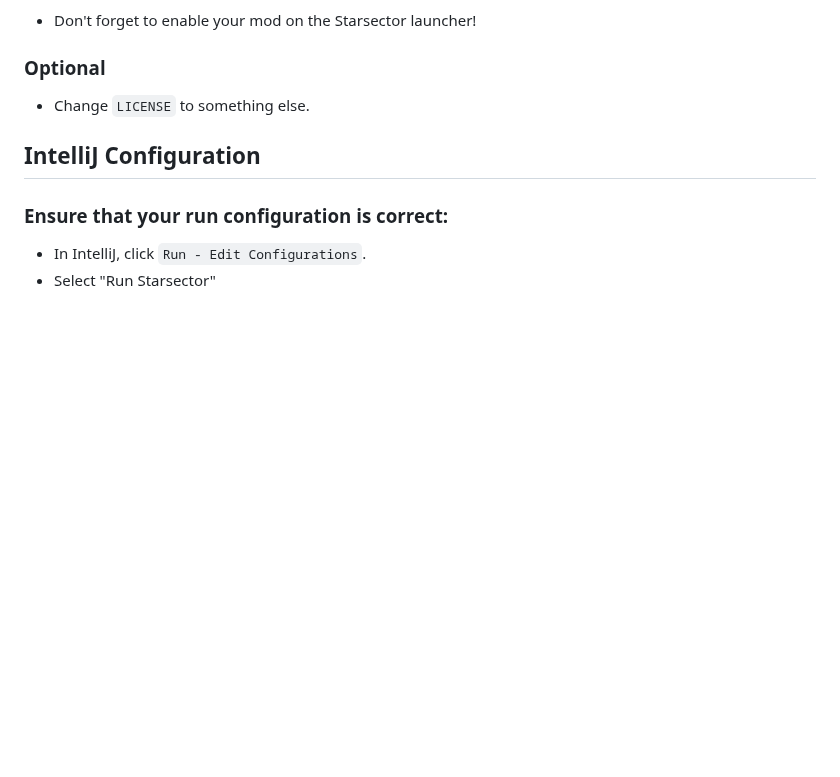
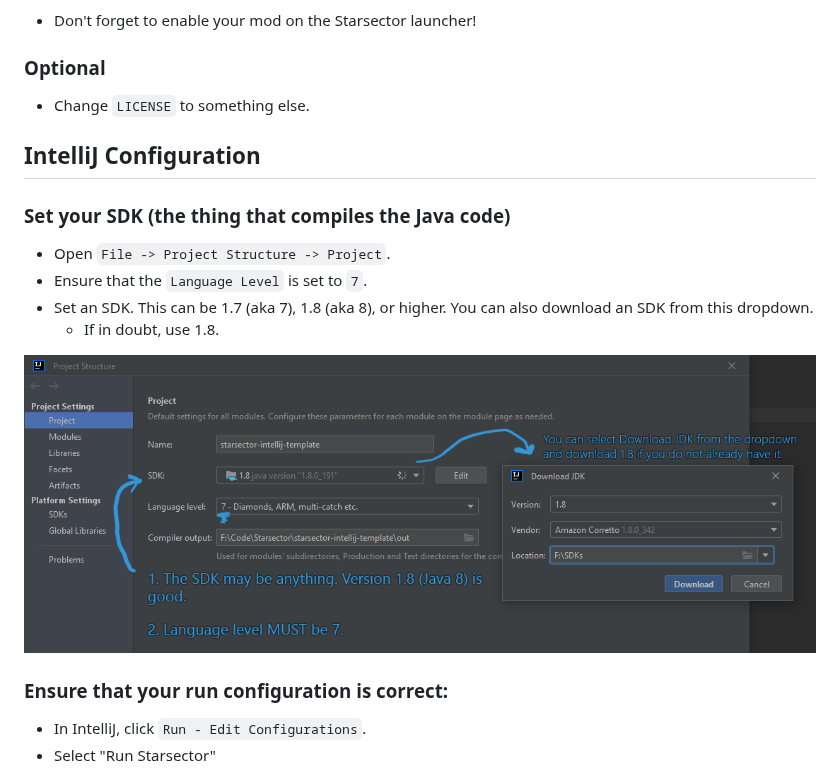
Before and after one commit to wispborne/Starsector-IntelliJ-Template, a Markdown page: README.md, the part around one of its changes. Drawn GitHub-style; pictures changed too: readme_files/intellij-sdk.png (added); blank space fills up the shorter version.

```diff
--- a/README.md
+++ b/README.md
@@ -23,6 +23,15 @@ You do NOT need IntelliJ Ultimate. Latest version of IntelliJ is 2022.1 as of wr
 
 ## IntelliJ Configuration
 
+### Set your SDK (the thing that compiles the Java code)
+
+- Open `File -> Project Structure -> Project`.
+- Ensure that the `Language Level` is set to `7`.
+- Set an SDK. This can be 1.7 (aka 7), 1.8 (aka 8), or higher. You can also download an SDK from this dropdown.
+  - If in doubt, use 1.8.
+
+![SDKs!](readme_files/intellij-sdk.png "SDKs")
+
 ### Ensure that your run configuration is correct:
 
 - In IntelliJ, click `Run - Edit Configurations`.
```
Also changed, not shown: other parts of README.md (+16 -2 lines), readme_files/intellij-artifact.png (added), readme_files/intellij-libs.png (added), readme_files/intellij-rename.png (added), readme_files/intellij-run.png (added).
